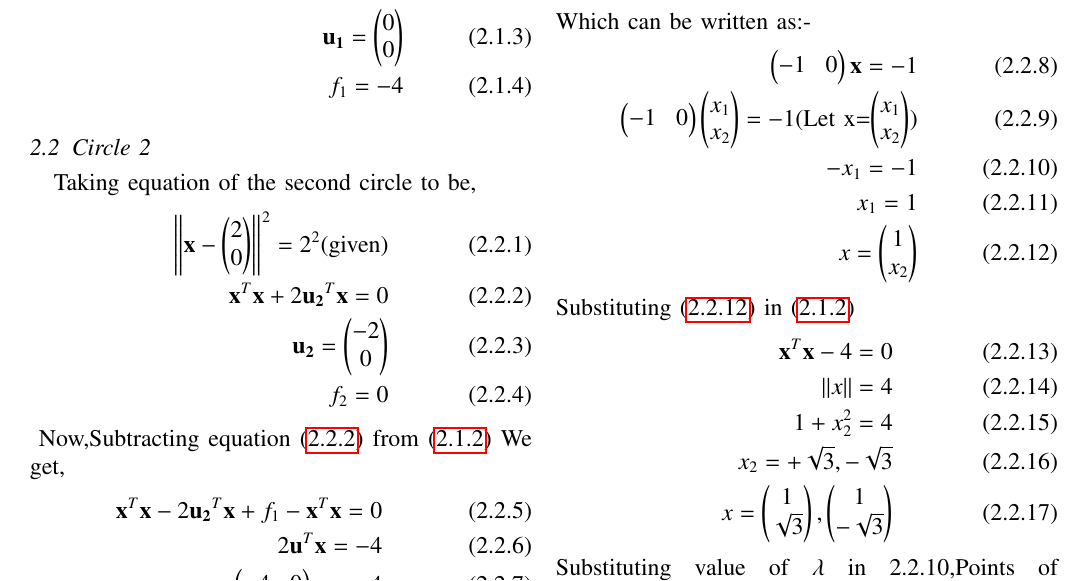
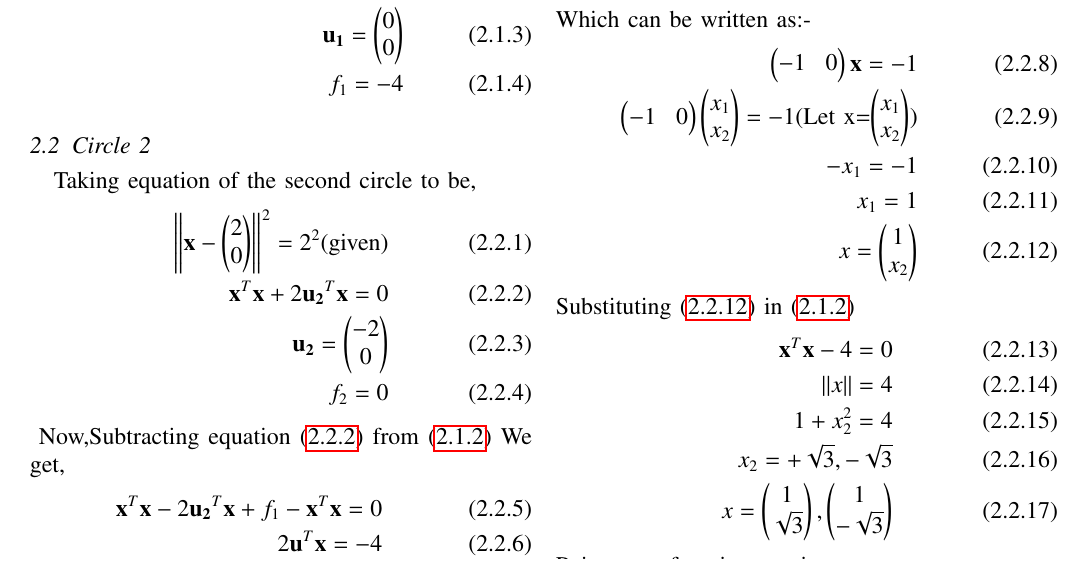
Before and after one commit to Adarsh1310/EE5609, a LaTeX problem sheet (Assignment_5/Assignment_5.tex): part of page 1 of 2, cut so that both start at the same text. The pictures show the PDF file Assignment_5/Assignment_5.pdf that the author committed with the source.

Commit message:
Add files via upload

```diff
--- a/Assignment_5/Assignment_5.tex
+++ b/Assignment_5/Assignment_5.tex
@@ -188,7 +188,7 @@ Now,Subtracting equation \eqref{2.2.2} from \eqref{2.1.2} We get,
  x_2=+\sqrt{3},-\sqrt{3}\\
  x=\myvec{1\\\sqrt{3}},\myvec{1\\-\sqrt{3}}
 \end{align}
-Substituting value of $\lambda$ in \eqrt{2.2.10},Points of intersection come out to be(1,\sqrt{3}) and(1,-\sqrt{3}),$Now finding the direction vector between point of intersection and origin of two circle.
+Points of intersection come out to be(1,\sqrt{3}) and(1,-\sqrt{3}),$Now finding the direction vector between point of intersection and origin of two circle.
  Subtracting Point 1 from point 2 direction vector comes out to be k_1\myvec{0\\ \sqrt{3}}
  $Subtracting both the origin then the vector come out to be k_2\myvec{2\\0}
  $Now using these to find angle between two vectors by finding inner product:-\\
```
Also changed, not shown: Assignment_5/Assignment_5.pdf.
